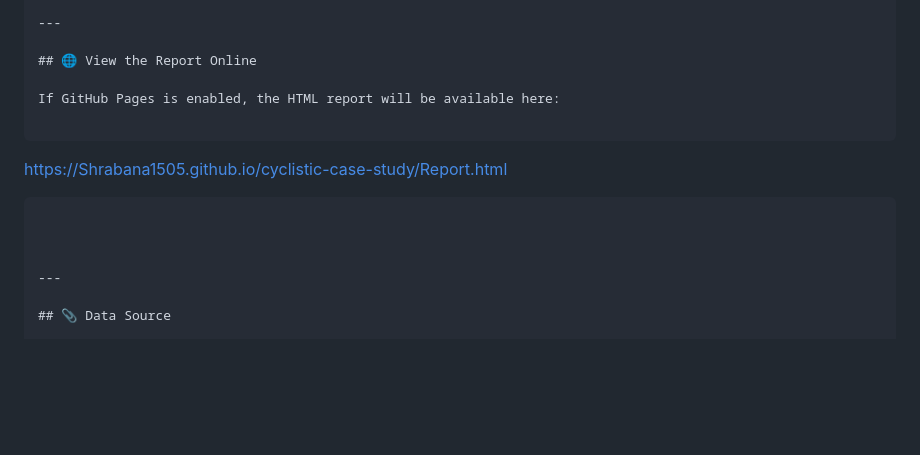
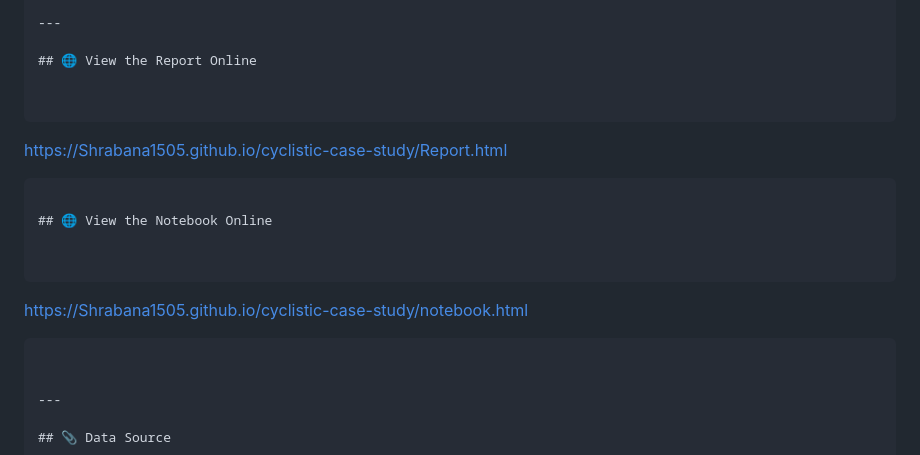
Before and after one commit to Shrabana1505/Google-Analytics-Capstone-Project, a Markdown page: README.md, the part around the change. Rendered like a GitHub page; blank space fills up the shorter version.

````diff
--- a/README.md
+++ b/README.md
@@ -81,13 +81,19 @@ cyclistic-case-study/
 
 ## 🌐 View the Report Online
 
-If GitHub Pages is enabled, the HTML report will be available here:
 
 ```
 [https://Shrabana1505.github.io/cyclistic-case-study/Report.html](https://Shrabana1505.github.io/Google-Analytics-Capstone-Project/report/Report.html
 )
 ```
 
+## 🌐 View the Notebook Online
+
+
+```
+[https://Shrabana1505.github.io/cyclistic-case-study/notebook.html](https://Shrabana1505.github.io/Google-Analytics-Capstone-Project/notebook/notebook.html
+)
+```
 
 
 ---
````
